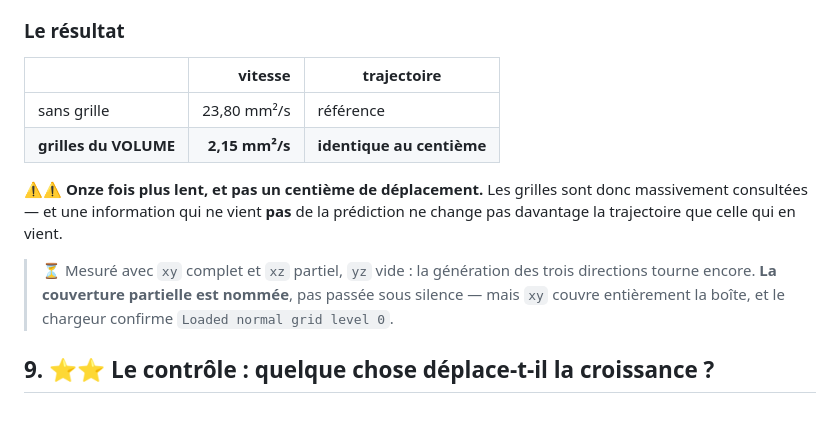
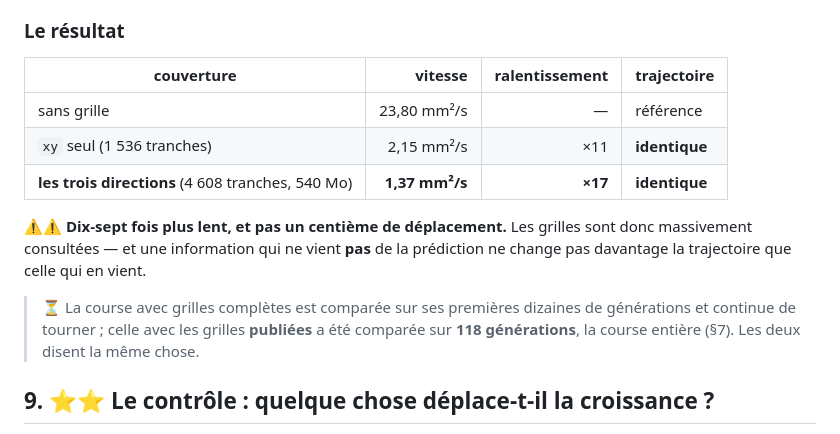
Before and after one commit to MasterLaplace/LplVesuvius, a Markdown page: docs/26_le_champ_de_direction.md, the part around the change. Drawn GitHub-style.

Commit message:
docs(26): couverture complete des grilles du volume -- x17 de ralentissement, trajectoire identique
4 608 tranches (540 Mo) generees depuis le volume masque : la vitesse tombe de 23,80
a 1,37 mm²/s et la trajectoire ne bouge pas. Le troisieme negatif, et le plus
informatif : une information qui ne vient PAS de la prediction ne change pas plus la
trajectoire que celle qui en vient.

T1e ferme. T1f nomme : la trajectoire ne repond qu'a step_size et a la prediction --
et surtout, ne pas re-tenter les champs ni les grilles.

```diff
--- a/docs/26_le_champ_de_direction.md
+++ b/docs/26_le_champ_de_direction.md
@@ -356,19 +356,19 @@ boîte — 36 sur 238.
 
 ### Le résultat
 
-| | vitesse | trajectoire |
-|---|---:|---|
-| sans grille | 23,80 mm²/s | référence |
-| **grilles du VOLUME** | **2,15 mm²/s** | **identique au centième** |
+| couverture | vitesse | ralentissement | trajectoire |
+|---|---:|---:|---|
+| sans grille | 23,80 mm²/s | — | référence |
+| `xy` seul (1 536 tranches) | 2,15 mm²/s | ×11 | **identique** |
+| **les trois directions** (4 608 tranches, 540 Mo) | **1,37 mm²/s** | **×17** | **identique** |
 
-⚠⚠ **Onze fois plus lent, et pas un centième de déplacement.** Les grilles sont donc
-massivement consultées — et une information qui ne vient **pas** de la prédiction ne
-change pas davantage la trajectoire que celle qui en vient.
+⚠⚠ **Dix-sept fois plus lent, et pas un centième de déplacement.** Les grilles sont donc
+massivement consultées — et une information qui ne vient **pas** de la prédiction ne change
+pas davantage la trajectoire que celle qui en vient.
 
-> ⏳ Mesuré avec `xy` complet et `xz` partiel, `yz` vide : la génération des trois
-> directions tourne encore. **La couverture partielle est nommée**, pas passée sous
-> silence — mais `xy` couvre entièrement la boîte, et le chargeur confirme
-> `Loaded normal grid level 0`.
+> ⏳ La course avec grilles complètes est comparée sur ses premières dizaines de
+> générations et continue de tourner ; celle avec les grilles **publiées** a été comparée
+> sur **118 générations**, la course entière (§7). Les deux disent la même chose.
 
 ## 9. ⭐⭐ Le contrôle : quelque chose déplace-t-il la croissance ?
 
```
Also changed, not shown: HANDOFF.md (+2 -1 lines).
